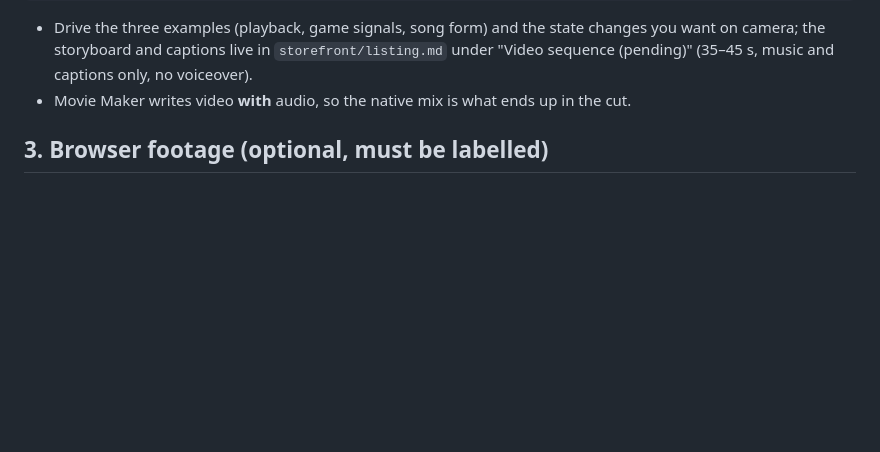
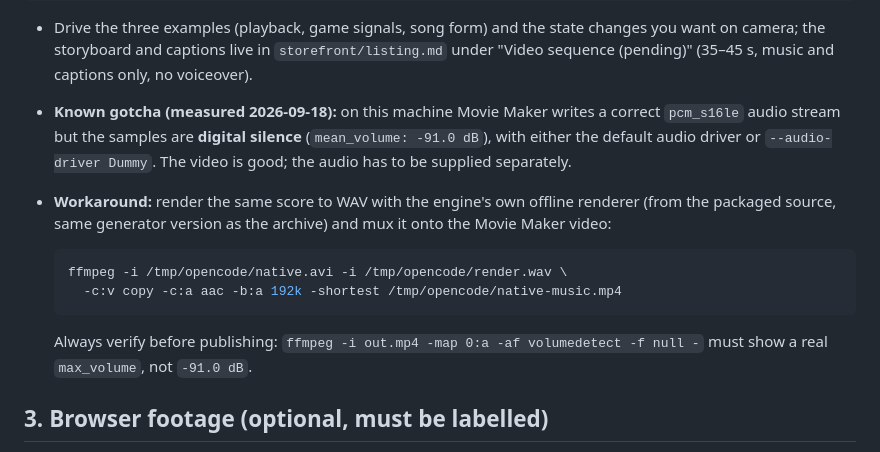
Before and after one commit to jfrader/gamestruments, a Markdown page: docs/storefront-media.md, the part around the change. Rendered like a GitHub page; blank space fills up the shorter version.

Commit message:
Record the Movie Maker silent-audio gotcha
Movie Maker writes a silent PCM track on this machine with either audio
driver, so the native video has to be muxed with the engine's offline WAV
render. Includes the mux command and the loudness verification.

Refs GURI-758

````diff
--- a/docs/storefront-media.md
+++ b/docs/storefront-media.md
@@ -44,8 +44,23 @@ godot --path <extract>/kit/examples \
   changes you want on camera; the storyboard and captions live in
   `storefront/listing.md` under "Video sequence (pending)" (35–45 s, music and
   captions only, no voiceover).
-- Movie Maker writes video **with** audio, so the native mix is what ends up in
-  the cut.
+- **Known gotcha (measured 2026-09-18):** on this machine Movie Maker writes a
+  correct `pcm_s16le` audio stream but the samples are **digital silence**
+  (`mean_volume: -91.0 dB`), with either the default audio driver or
+  `--audio-driver Dummy`. The video is good; the audio has to be supplied
+  separately.
+- **Workaround:** render the same score to WAV with the engine's own offline
+  renderer (from the packaged source, same generator version as the archive)
+  and mux it onto the Movie Maker video:
+
+  ```bash
+  ffmpeg -i /tmp/opencode/native.avi -i /tmp/opencode/render.wav \
+    -c:v copy -c:a aac -b:a 192k -shortest /tmp/opencode/native-music.mp4
+  ```
+
+  Always verify before publishing:
+  `ffmpeg -i out.mp4 -map 0:a -af volumedetect -f null -` must show a real
+  `max_volume`, not `-91.0 dB`.
 
 ## 3. Browser footage (optional, must be labelled)
 
````
